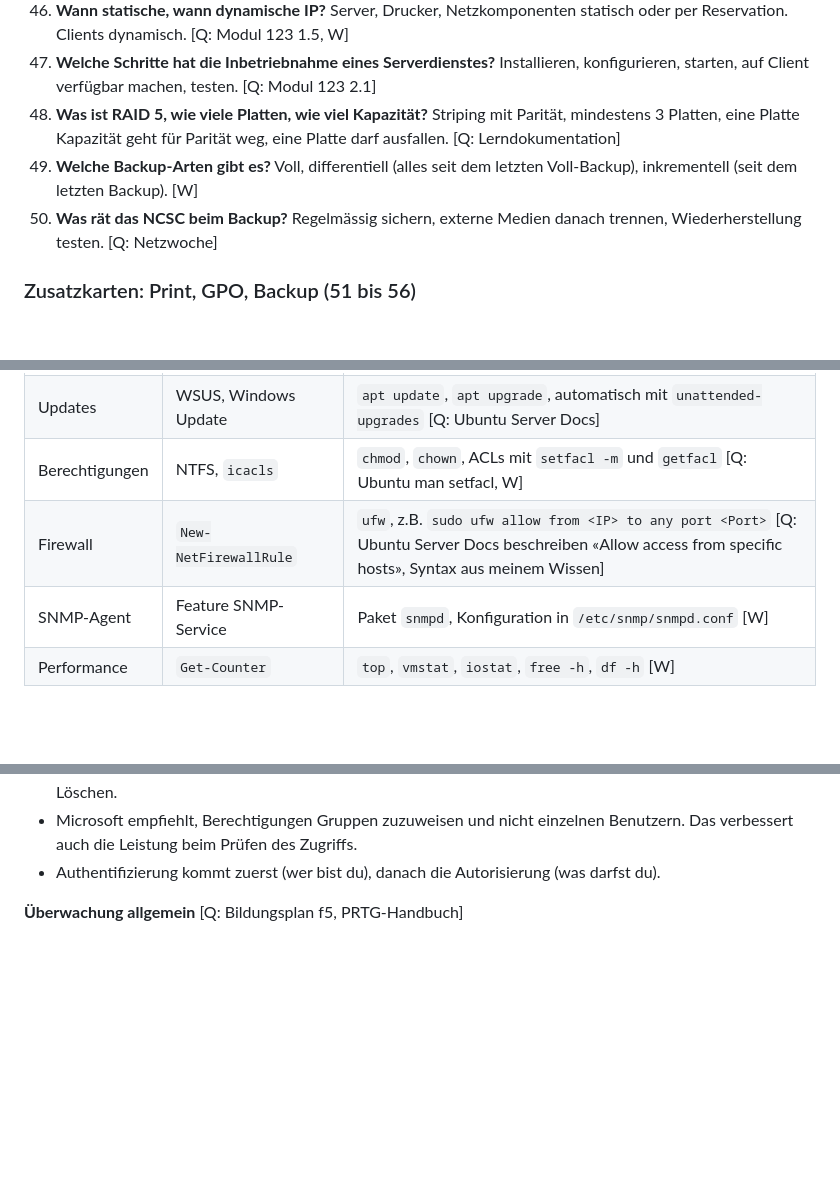
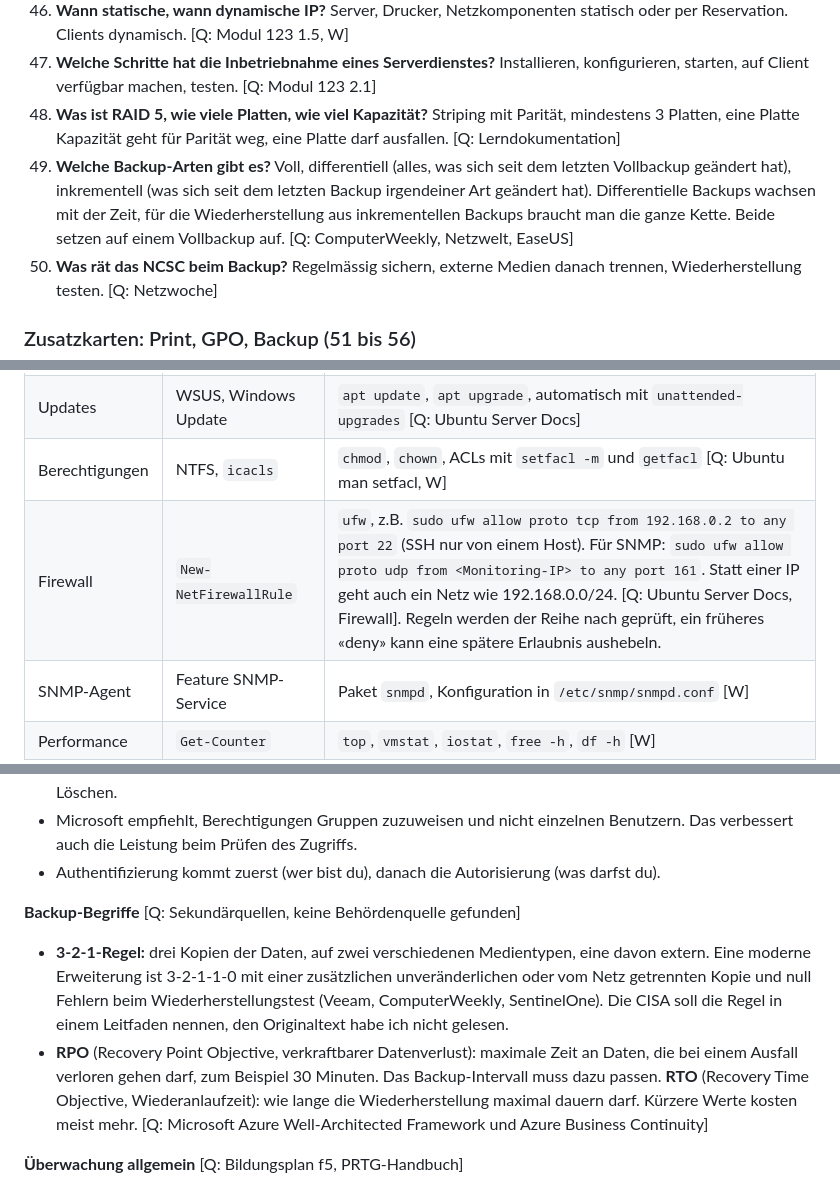
Before and after one commit to MCtaxidriver/Claude, a Markdown page: docs/UEK-188-Lernhilfen.md, 3 parts joined by grey strips. Drawn GitHub-style; blank space fills up the shorter version.

Commit message:
ÜK 188: ufw-Syntax, Backup-Arten, 3-2-1-Regel, RPO und RTO mit Quellen belegt
Co-Authored-By: Claude Sonnet 5.5 <noreply@anthropic.com>
Claude-Session: https://claude.ai/code/session_01Hq4LnXEYJGY9kwYpqtvxho

```diff
--- a/docs/UEK-188-Lernhilfen.md
+++ b/docs/UEK-188-Lernhilfen.md
@@ -208,7 +208,7 @@ Reihenfolge nach den 6 Handlungszielen des Moduls. Decke die Antwort ab und spri
 46. **Wann statische, wann dynamische IP?** Server, Drucker, Netzkomponenten statisch oder per Reservation. Clients dynamisch. [Q: Modul 123 1.5, W]
 47. **Welche Schritte hat die Inbetriebnahme eines Serverdienstes?** Installieren, konfigurieren, starten, auf Client verfügbar machen, testen. [Q: Modul 123 2.1]
 48. **Was ist RAID 5, wie viele Platten, wie viel Kapazität?** Striping mit Parität, mindestens 3 Platten, eine Platte Kapazität geht für Parität weg, eine Platte darf ausfallen. [Q: Lerndokumentation]
-49. **Welche Backup-Arten gibt es?** Voll, differentiell (alles seit dem letzten Voll-Backup), inkrementell (seit dem letzten Backup). [W]
+49. **Welche Backup-Arten gibt es?** Voll, differentiell (alles, was sich seit dem letzten Vollbackup geändert hat), inkrementell (was sich seit dem letzten Backup irgendeiner Art geändert hat). Differentielle Backups wachsen mit der Zeit, für die Wiederherstellung aus inkrementellen Backups braucht man die ganze Kette. Beide setzen auf einem Vollbackup auf. [Q: ComputerWeekly, Netzwelt, EaseUS]
 50. **Was rät das NCSC beim Backup?** Regelmässig sichern, externe Medien danach trennen, Wiederherstellung testen. [Q: Netzwoche]
 
 ### Zusatzkarten: Print, GPO, Backup (51 bis 56)
@@ -258,7 +258,7 @@ Das Modul legt sich nicht auf ein Betriebssystem fest. Hier die Linux-Entsprechu
 | Logs lesen | Ereignisanzeige, `Get-WinEvent` | `journalctl -u <dienst>`, `--since`, `-b` (seit Boot) [Q: Ubuntu man journalctl] |
 | Updates | WSUS, Windows Update | `apt update`, `apt upgrade`, automatisch mit `unattended-upgrades` [Q: Ubuntu Server Docs] |
 | Berechtigungen | NTFS, `icacls` | `chmod`, `chown`, ACLs mit `setfacl -m` und `getfacl` [Q: Ubuntu man setfacl, W] |
-| Firewall | `New-NetFirewallRule` | `ufw`, z.B. `sudo ufw allow from <IP> to any port <Port>` [Q: Ubuntu Server Docs beschreiben «Allow access from specific hosts», Syntax aus meinem Wissen] |
+| Firewall | `New-NetFirewallRule` | `ufw`, z.B. `sudo ufw allow proto tcp from 192.168.0.2 to any port 22` (SSH nur von einem Host). Für SNMP: `sudo ufw allow proto udp from <Monitoring-IP> to any port 161`. Statt einer IP geht auch ein Netz wie 192.168.0.0/24. [Q: Ubuntu Server Docs, Firewall]. Regeln werden der Reihe nach geprüft, ein früheres «deny» kann eine spätere Erlaubnis aushebeln. |
 | SNMP-Agent | Feature SNMP-Service | Paket `snmpd`, Konfiguration in `/etc/snmp/snmpd.conf` [W] |
 | Performance | `Get-Counter` | `top`, `vmstat`, `iostat`, `free -h`, `df -h` [W] |
 
@@ -308,6 +308,10 @@ In meinen Worten, nach den Übersichtsseiten von Microsoft Learn.
 - Berechtigungen legen die Art des Zugriffs auf ein Objekt fest, zum Beispiel Lesen, Ändern, Besitzer ändern, Löschen.
 - Microsoft empfiehlt, Berechtigungen Gruppen zuzuweisen und nicht einzelnen Benutzern. Das verbessert auch die Leistung beim Prüfen des Zugriffs.
 - Authentifizierung kommt zuerst (wer bist du), danach die Autorisierung (was darfst du).
+
+**Backup-Begriffe** [Q: Sekundärquellen, keine Behördenquelle gefunden]
+- **3-2-1-Regel:** drei Kopien der Daten, auf zwei verschiedenen Medientypen, eine davon extern. Eine moderne Erweiterung ist 3-2-1-1-0 mit einer zusätzlichen unveränderlichen oder vom Netz getrennten Kopie und null Fehlern beim Wiederherstellungstest (Veeam, ComputerWeekly, SentinelOne). Die CISA soll die Regel in einem Leitfaden nennen, den Originaltext habe ich nicht gelesen.
+- **RPO** (Recovery Point Objective, verkraftbarer Datenverlust): maximale Zeit an Daten, die bei einem Ausfall verloren gehen darf, zum Beispiel 30 Minuten. Das Backup-Intervall muss dazu passen. **RTO** (Recovery Time Objective, Wiederanlaufzeit): wie lange die Wiederherstellung maximal dauern darf. Kürzere Werte kosten meist mehr. [Q: Microsoft Azure Well-Architected Framework und Azure Business Continuity]
 
 **Überwachung allgemein** [Q: Bildungsplan f5, PRTG-Handbuch]
 - Erst festlegen, was überwacht wird und mit welcher Methode (Script, Software, Benachrichtigung). Dann Schwellwerte und Aktionen definieren und dabei Risiko und SLA beachten. Danach das Überwachungssystem regelmässig testen und die Ergebnisse dokumentieren. Bei Alarm rasch handeln.
```
